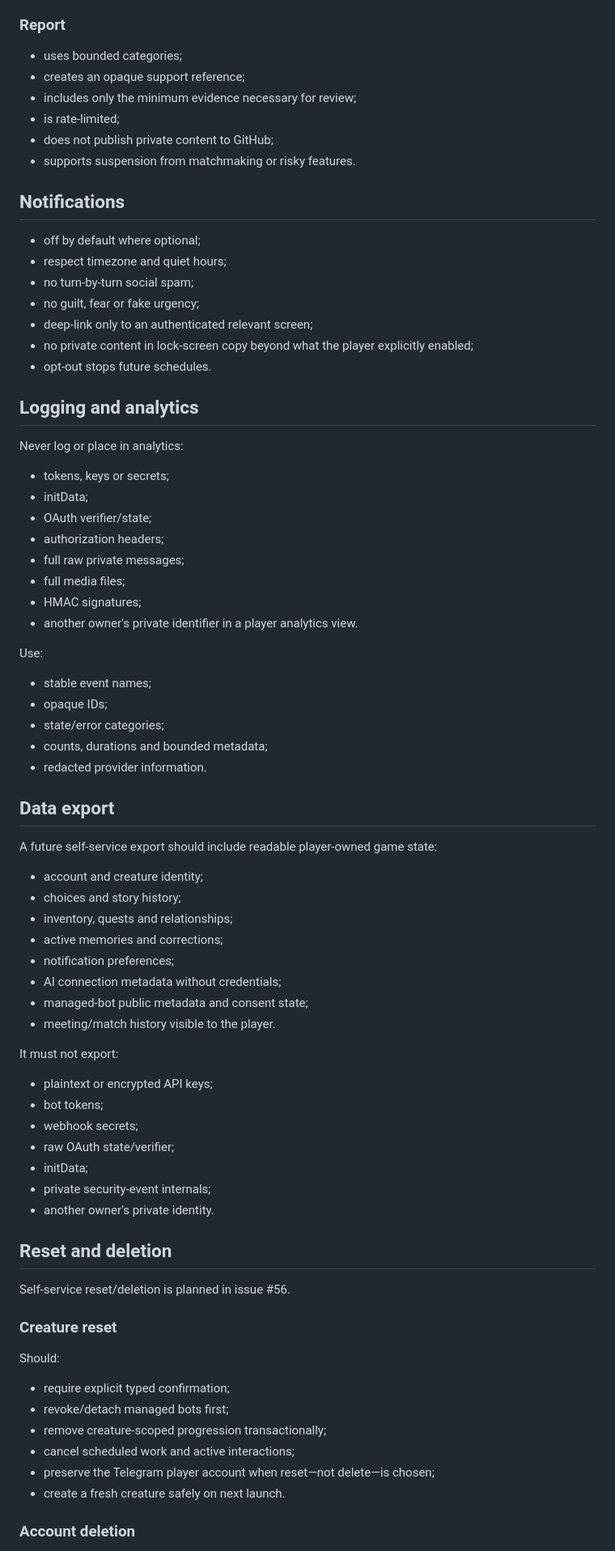
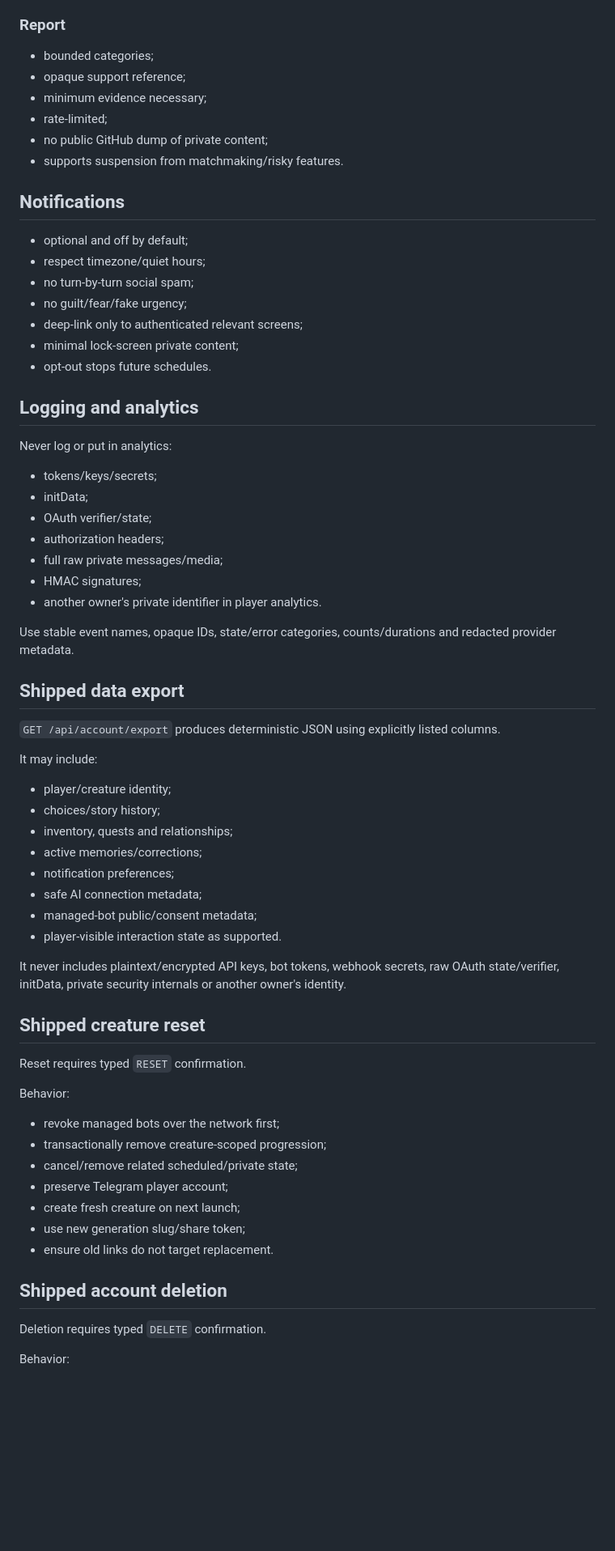
Before and after one commit to yishaik/bloopy-network, a Markdown page: docs/PRIVACY_AND_SAFETY.md, the part around one of its changes. Shown at 81% size. Rendered like a GitHub page; blank space fills up the shorter version.

Commit message:
Align privacy model with shipped account controls

```diff
--- a/docs/PRIVACY_AND_SAFETY.md
+++ b/docs/PRIVACY_AND_SAFETY.md
@@ -227,81 +213,71 @@ A block is not the same as a report.
 
 ### Report
 
-- uses bounded categories;
-- creates an opaque support reference;
-- includes only the minimum evidence necessary for review;
-- is rate-limited;
-- does not publish private content to GitHub;
-- supports suspension from matchmaking or risky features.
+- bounded categories;
+- opaque support reference;
+- minimum evidence necessary;
+- rate-limited;
+- no public GitHub dump of private content;
+- supports suspension from matchmaking/risky features.
 
 ## Notifications
 
-- off by default where optional;
-- respect timezone and quiet hours;
+- optional and off by default;
+- respect timezone/quiet hours;
 - no turn-by-turn social spam;
-- no guilt, fear or fake urgency;
-- deep-link only to an authenticated relevant screen;
-- no private content in lock-screen copy beyond what the player explicitly enabled;
+- no guilt/fear/fake urgency;
+- deep-link only to authenticated relevant screens;
+- minimal lock-screen private content;
 - opt-out stops future schedules.
 
 ## Logging and analytics
 
-Never log or place in analytics:
+Never log or put in analytics:
 
-- tokens, keys or secrets;
+- tokens/keys/secrets;
 - initData;
 - OAuth verifier/state;
 - authorization headers;
-- full raw private messages;
-- full media files;
+- full raw private messages/media;
 - HMAC signatures;
-- another owner's private identifier in a player analytics view.
+- another owner's private identifier in player analytics.
 
-Use:
+Use stable event names, opaque IDs, state/error categories, counts/durations and redacted provider metadata.
 
-- stable event names;
-- opaque IDs;
-- state/error categories;
-- counts, durations and bounded metadata;
-- redacted provider information.
+## Shipped data export
 
-## Data export
+`GET /api/account/export` produces deterministic JSON using explicitly listed columns.
 
-A future self-service export should include readable player-owned game state:
+It may include:
 
-- account and creature identity;
-- choices and story history;
+- player/creature identity;
+- choices/story history;
 - inventory, quests and relationships;
-- active memories and corrections;
+- active memories/corrections;
 - notification preferences;
-- AI connection metadata without credentials;
-- managed-bot public metadata and consent state;
-- meeting/match history visible to the player.
+- safe AI connection metadata;
+- managed-bot public/consent metadata;
+- player-visible interaction state as supported.
 
-It must not export:
+It never includes plaintext/encrypted API keys, bot tokens, webhook secrets, raw OAuth state/verifier, initData, private security internals or another owner's identity.
 
-- plaintext or encrypted API keys;
-- bot tokens;
-- webhook secrets;
-- raw OAuth state/verifier;
-- initData;
-- private security-event internals;
-- another owner's private identity.
+## Shipped creature reset
 
-## Reset and deletion
+Reset requires typed `RESET` confirmation.
 
-Self-service reset/deletion is planned in issue #56.
+Behavior:
 
-### Creature reset
+- revoke managed bots over the network first;
+- transactionally remove creature-scoped progression;
+- cancel/remove related scheduled/private state;
+- preserve Telegram player account;
+- create fresh creature on next launch;
+- use new generation slug/share token;
+- ensure old links do not target replacement.
 
-Should:
+## Shipped account deletion
 
-- require explicit typed confirmation;
-- revoke/detach managed bots first;
-- remove creature-scoped progression transactionally;
-- cancel scheduled work and active interactions;
-- preserve the Telegram player account when reset—not delete—is chosen;
-- create a fresh creature safely on next launch.
+Deletion requires typed `DELETE` confirmation.
 
-### Account deletion
+Behavior:
 
```
Also changed, not shown: other parts of docs/PRIVACY_AND_SAFETY.md (+128 -153 lines).
